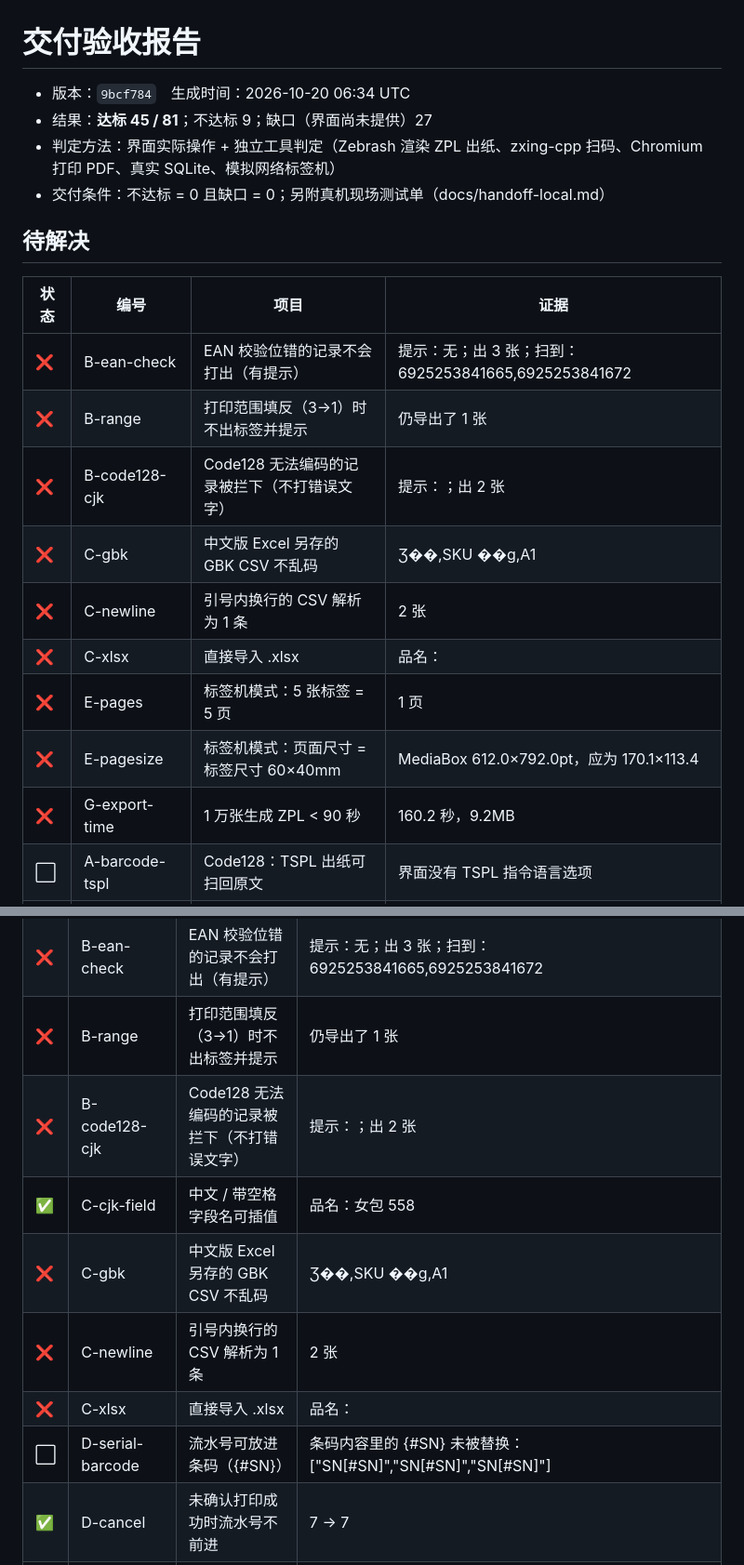
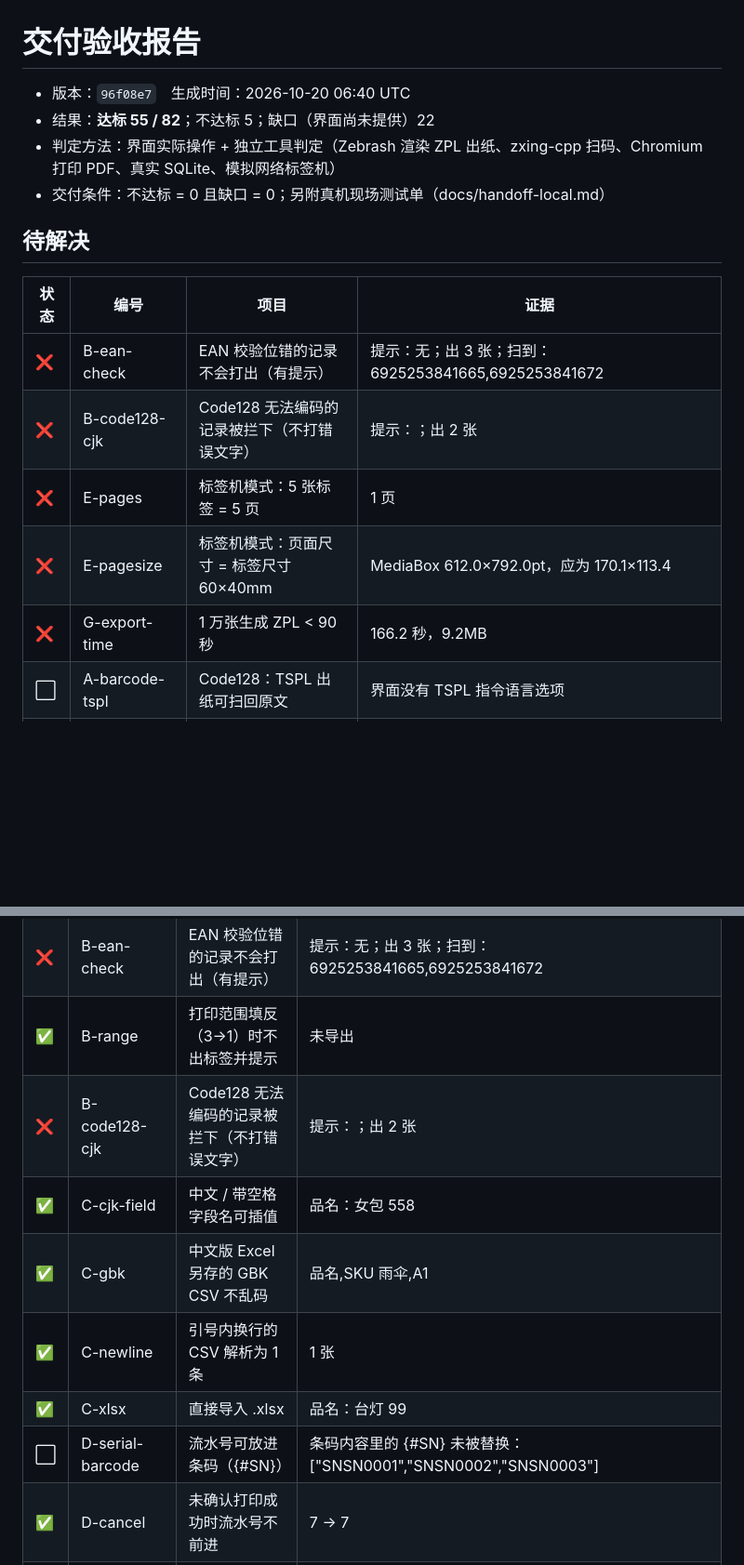
Before and after one commit to daocaorenqh-art/Mexican, a Markdown page: docs/acceptance-report.md, 2 parts joined by grey strips. Shown at 93% size. GitHub-like rendering; blank space fills up the shorter version.

Commit message:
Acceptance report after ports #4, #5, #8: 55/82, 5 failing, 22 gaps
Co-Authored-By: Claude Opus 5.5 <noreply@anthropic.com>
Claude-Session: https://claude.ai/code/session_01LWzj48ExpY4svni8FE4A1x

```diff
--- a/docs/acceptance-report.md
+++ b/docs/acceptance-report.md
@@ -1,7 +1,7 @@
 # 交付验收报告
 
-- 版本：`9bcf784`　生成时间：2026-10-20 06:34 UTC
-- 结果：**达标 45 / 81**；不达标 9；缺口（界面尚未提供）27
+- 版本：`96f08e7`　生成时间：2026-10-20 06:40 UTC
+- 结果：**达标 55 / 82**；不达标 5；缺口（界面尚未提供）22
 - 判定方法：界面实际操作 + 独立工具判定（Zebrash 渲染 ZPL 出纸、zxing-cpp 扫码、Chromium 打印 PDF、真实 SQLite、模拟网络标签机）
 - 交付条件：不达标 = 0 且缺口 = 0；另附真机现场测试单（docs/handoff-local.md）
 
@@ -10,14 +10,10 @@
 | 状态 | 编号 | 项目 | 证据 |
 |---|---|---|---|
 | ❌ | B-ean-check | EAN 校验位错的记录不会打出（有提示） | 提示：无；出 3 张；扫到：6925253841665,6925253841672 |
-| ❌ | B-range | 打印范围填反（3→1）时不出标签并提示 | 仍导出了 1 张 |
 | ❌ | B-code128-cjk | Code128 无法编码的记录被拦下（不打错误文字） | 提示：；出 2 张 |
-| ❌ | C-gbk | 中文版 Excel 另存的 GBK CSV 不乱码 | Ʒ��,SKU ��ɡ,A1  |
-| ❌ | C-newline | 引号内换行的 CSV 解析为 1 条 | 2 张 |
-| ❌ | C-xlsx | 直接导入 .xlsx | 品名： |
 | ❌ | E-pages | 标签机模式：5 张标签 = 5 页 | 1 页 |
 | ❌ | E-pagesize | 标签机模式：页面尺寸 = 标签尺寸 60×40mm | MediaBox 612.0×792.0pt，应为 170.1×113.4 |
-| ❌ | G-export-time | 1 万张生成 ZPL < 90 秒 | 160.2 秒，9.2MB |
+| ❌ | G-export-time | 1 万张生成 ZPL < 90 秒 | 166.2 秒，9.2MB |
 | ⬜ | A-barcode-tspl | Code128：TSPL 出纸可扫回原文 | 界面没有 TSPL 指令语言选项 |
 | ⬜ | A-ean13-tspl | EAN-13：TSPL 出纸可扫回原文 | 界面没有 TSPL 指令语言选项 |
 | ⬜ | A-ean8-tspl | EAN-8：TSPL 出纸可扫回原文 | 界面没有 TSPL 指令语言选项 |
@@ -94,13 +85,13 @@
 | ✅ | A-rot270 | 旋转 270° 的条码 ZPL 出纸可扫 | [{"format":"Code128","text":"ROT270"}] |
 | ✅ | A-noerror | 全程无脚本错误 |  |
 | ❌ | B-ean-check | EAN 校验位错的记录不会打出（有提示） | 提示：无；出 3 张；扫到：6925253841665,6925253841672 |
-| ❌ | B-range | 打印范围填反（3→1）时不出标签并提示 | 仍导出了 1 张 |
+| ✅ | B-range | 打印范围填反（3→1）时不出标签并提示 | 未导出 |
 | ❌ | B-code128-cjk | Code128 无法编码的记录被拦下（不打错误文字） | 提示：；出 2 张 |
 | ✅ | C-cjk-field | 中文 / 带空格字段名可插值 | 品名：女包 558 |
-| ❌ | C-gbk | 中文版 Excel 另存的 GBK CSV 不乱码 | Ʒ��,SKU ��ɡ,A1  |
-| ❌ | C-newline | 引号内换行的 CSV 解析为 1 条 | 2 张 |
-| ❌ | C-xlsx | 直接导入 .xlsx | 品名： |
-| ⬜ | D-serial-barcode | 流水号可放进条码（{#SN}） | 条码内容里的 {#SN} 未被替换：["SN[#SN]","SN[#SN]","SN[#SN]"] |
+| ✅ | C-gbk | 中文版 Excel 另存的 GBK CSV 不乱码 | 品名,SKU 雨伞,A1  |
+| ✅ | C-newline | 引号内换行的 CSV 解析为 1 条 | 1 张 |
+| ✅ | C-xlsx | 直接导入 .xlsx | 品名：台灯 99 |
+| ⬜ | D-serial-barcode | 流水号可放进条码（{#SN}） | 条码内容里的 {#SN} 未被替换：["SNSN0001","SNSN0002","SNSN0003"] |
 | ✅ | D-cancel | 未确认打印成功时流水号不前进 | 7 → 7 |
 | ✅ | D-persist | 关闭重开后流水号起始值保持 | 7 → 7 |
 | ❌ | E-pages | 标签机模式：5 张标签 = 5 页 | 1 页 |
```
Also changed, not shown: other parts of docs/acceptance-report.md (+9 -13 lines).
